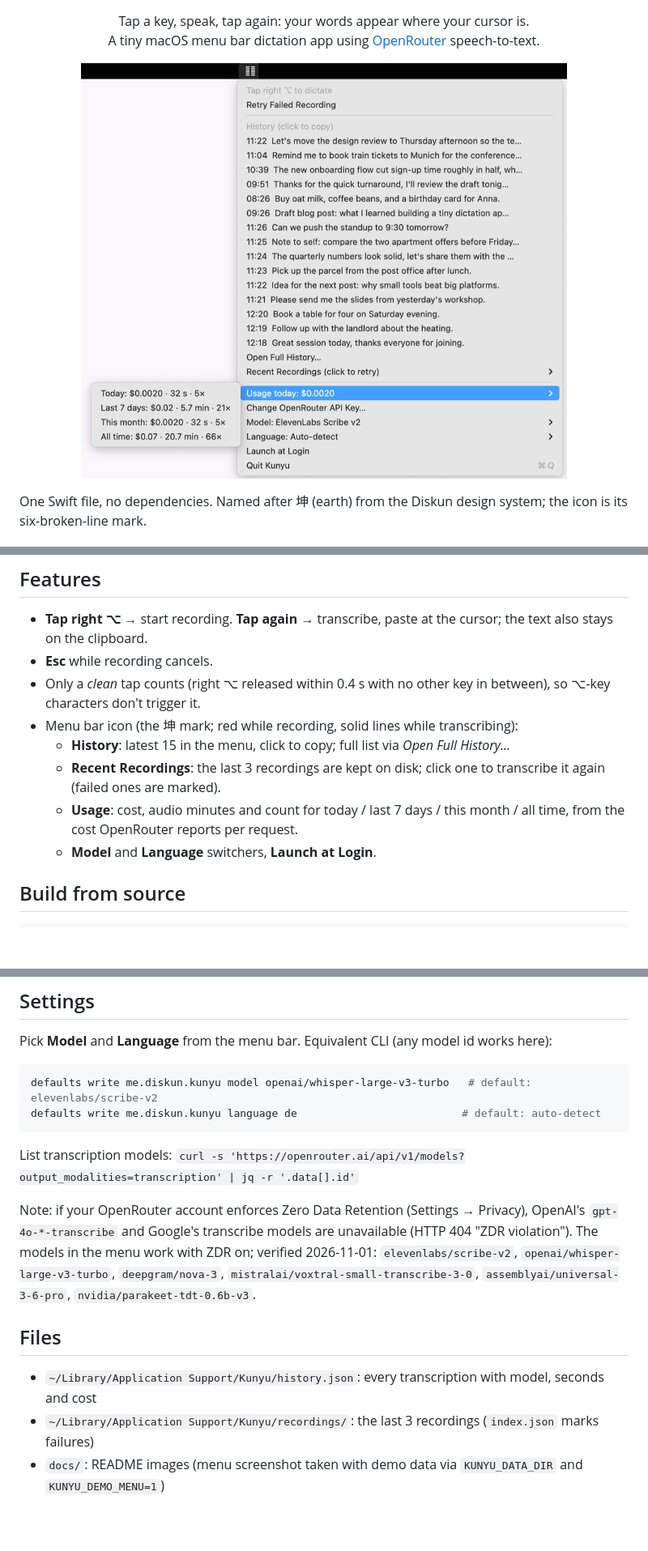
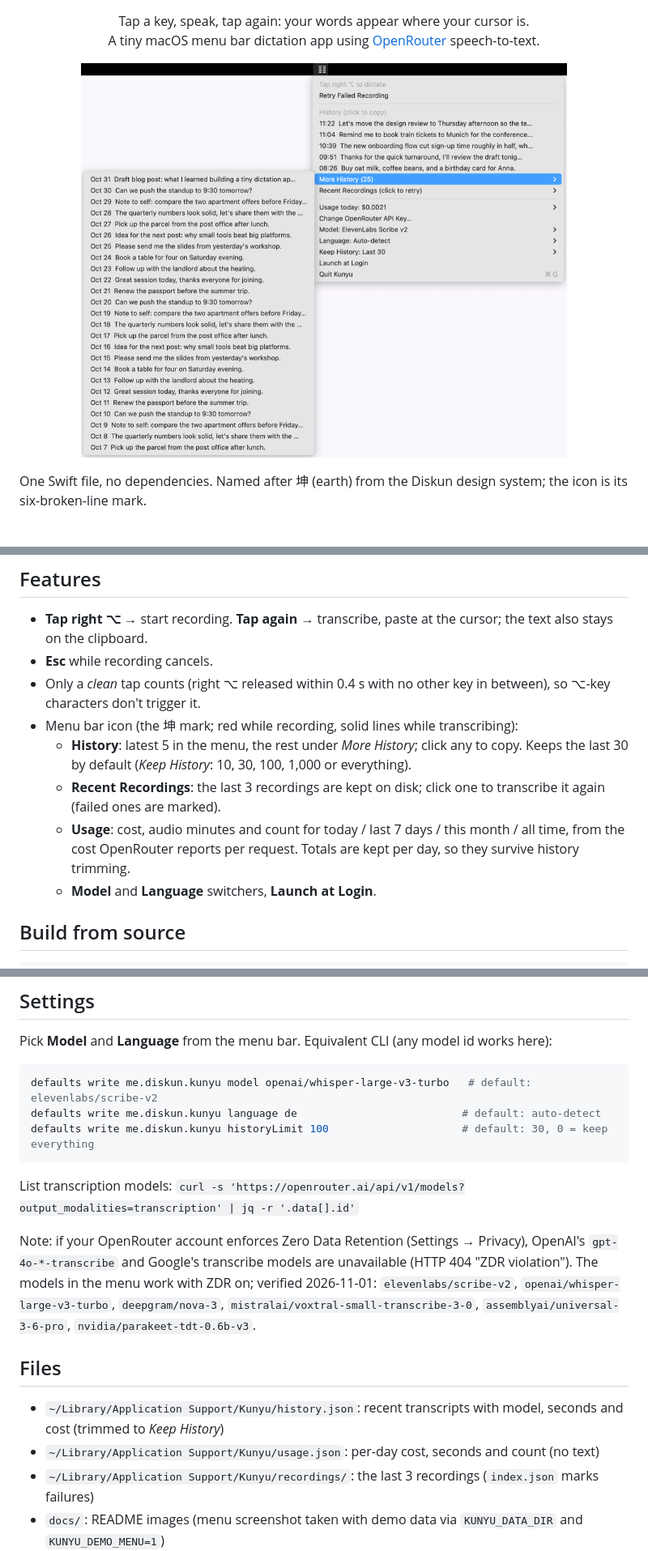
Before and after one commit to diskun00/kunyu, a Markdown page: README.md, 3 parts joined by grey strips. Shown at 81% size. Rendered like a GitHub page; pictures changed too: docs/menu.png; blank space fills up the shorter version.

````diff
--- a/README.md
+++ b/README.md
@@ -22,9 +22,9 @@ One Swift file, no dependencies. Named after 坤 (earth) from the Diskun design
 - **Esc** while recording cancels.
 - Only a *clean* tap counts (right ⌥ released within 0.4 s with no other key in between), so ⌥-key characters don't trigger it.
 - Menu bar icon (the 坤 mark; red while recording, solid lines while transcribing):
-  - **History**: latest 15 in the menu, click to copy; full list via *Open Full History…*
+  - **History**: latest 5 in the menu, the rest under *More History*; click any to copy. Keeps the last 30 by default (*Keep History*: 10, 30, 100, 1,000 or everything).
   - **Recent Recordings**: the last 3 recordings are kept on disk; click one to transcribe it again (failed ones are marked).
-  - **Usage**: cost, audio minutes and count for today / last 7 days / this month / all time, from the cost OpenRouter reports per request.
+  - **Usage**: cost, audio minutes and count for today / last 7 days / this month / all time, from the cost OpenRouter reports per request. Totals are kept per day, so they survive history trimming.
   - **Model** and **Language** switchers, **Launch at Login**.
 
 ## Build from source
@@ -48,6 +48,7 @@ Pick **Model** and **Language** from the menu bar. Equivalent CLI (any model id
 ```sh
 defaults write me.diskun.kunyu model openai/whisper-large-v3-turbo   # default: elevenlabs/scribe-v2
 defaults write me.diskun.kunyu language de                          # default: auto-detect
+defaults write me.diskun.kunyu historyLimit 100                     # default: 30, 0 = keep everything
 ```
 
 List transcription models: `curl -s 'https://openrouter.ai/api/v1/models?output_modalities=transcription' | jq -r '.data[].id'`
@@ -58,7 +59,8 @@ transcribe models are unavailable (HTTP 404 "ZDR violation"). The models in the
 
 ## Files
 
-- `~/Library/Application Support/Kunyu/history.json`: every transcription with model, seconds and cost
+- `~/Library/Application Support/Kunyu/history.json`: recent transcripts with model, seconds and cost (trimmed to *Keep History*)
+- `~/Library/Application Support/Kunyu/usage.json`: per-day cost, seconds and count (no text)
 - `~/Library/Application Support/Kunyu/recordings/`: the last 3 recordings (`index.json` marks failures)
 - `docs/`: README images (menu screenshot taken with demo data via `KUNYU_DATA_DIR` and `KUNYU_DEMO_MENU=1`)
 - `Resources/AppIcon.icns`: generated by `tools/make_icon.swift` (`./build.sh --icon` to redraw)
````
Also changed, not shown: 1 other file.
